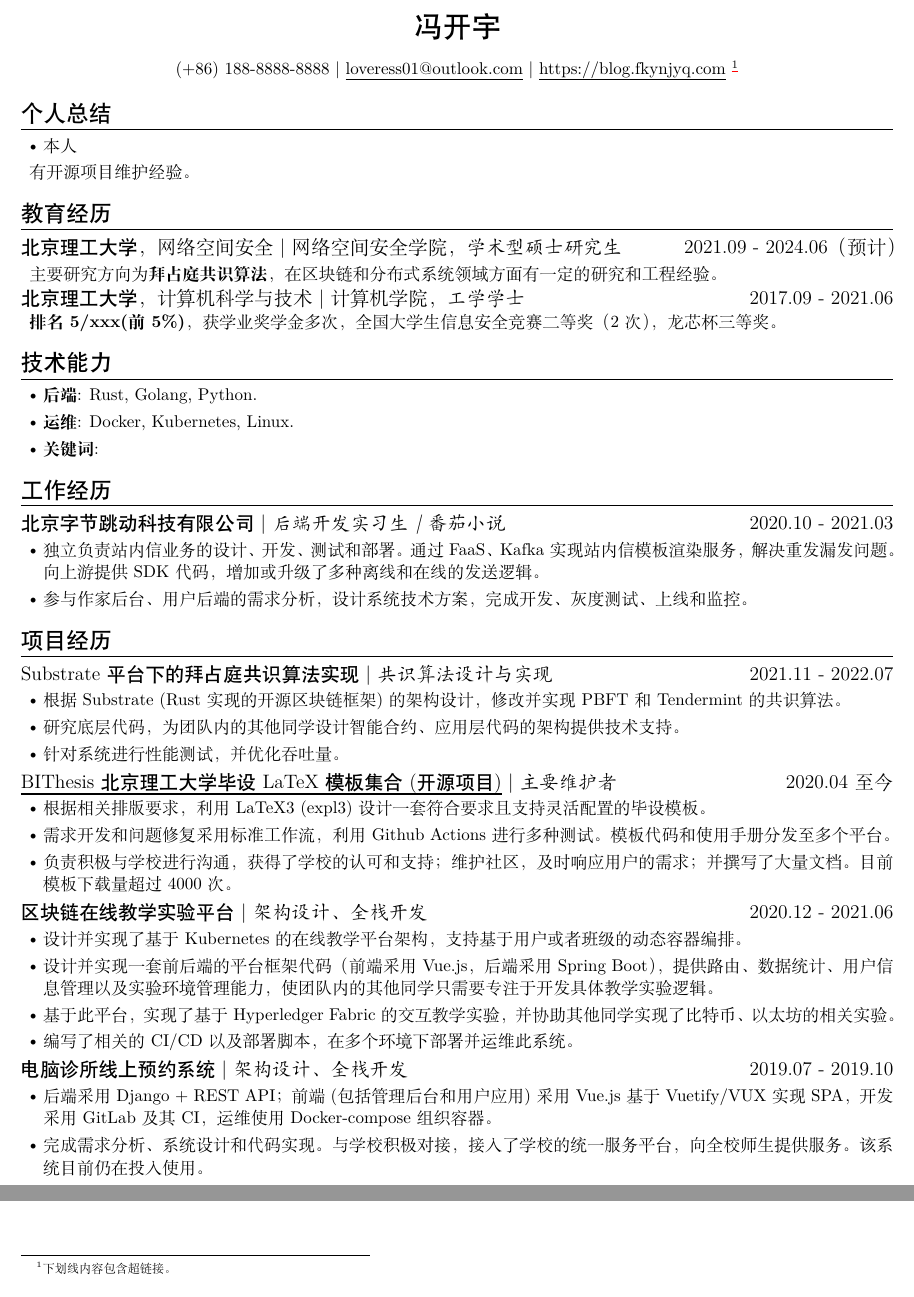
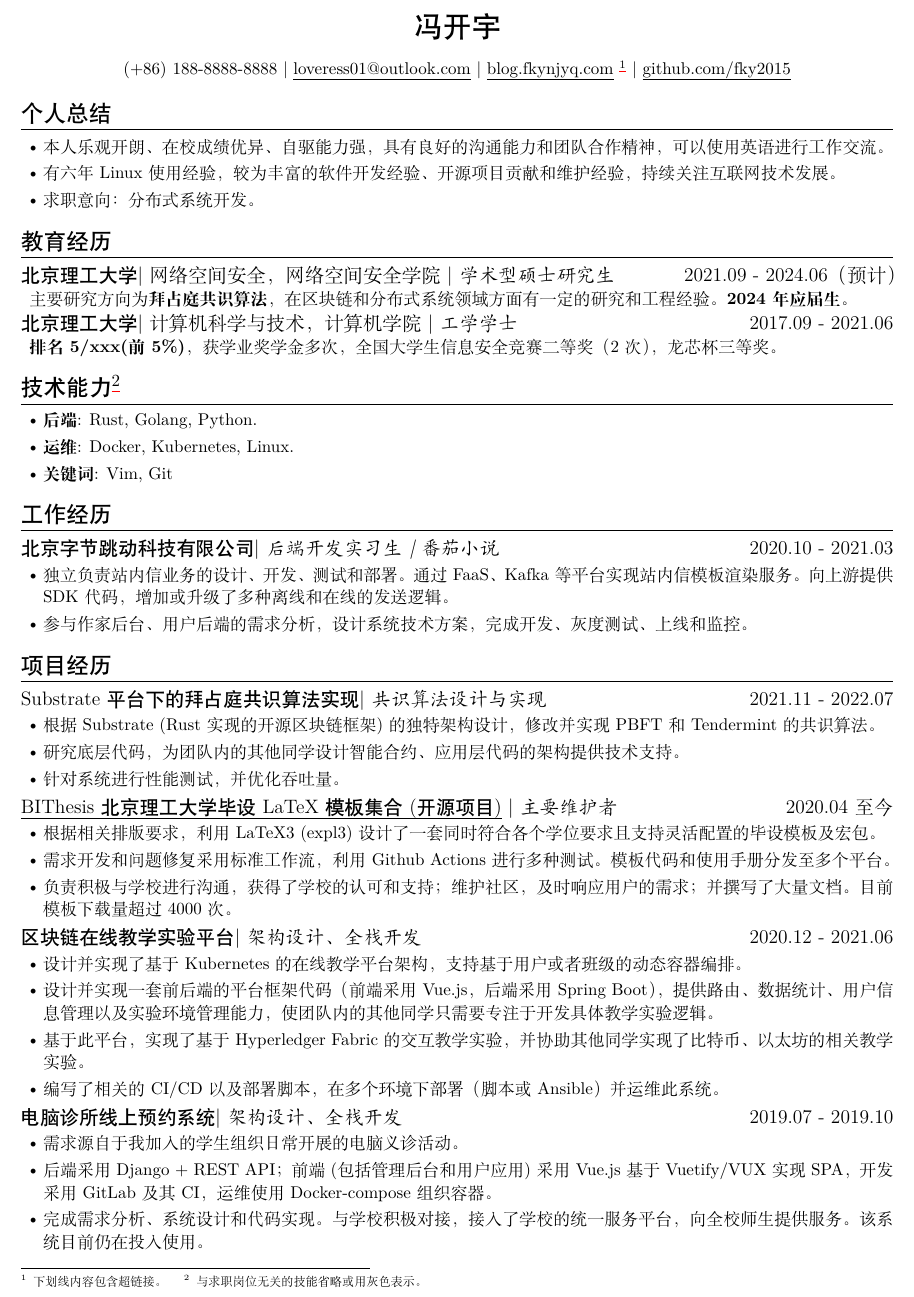
Before and after one commit to fky2015/resume-ng, a LaTeX CV (main.tex, which reads resume.cls): two parts of the page before the commit and part of the page after it, the two joined at a grey line, cut so that both start at the same text. Compiled offline with XeLaTeX.

Commit message:
feat: improve the content and the typeset.

```diff
--- a/main.tex
+++ b/main.tex
@@ -6,15 +6,19 @@ pdfborderstyle={/S/U/W 1},urlbordercolor={0 0 0},
 \usepackage{xcolor}
 \usepackage{lipsum}
 
+\usepackage[para]{footmisc}
+
 \ResumeName{冯开宇}
+
+% TODO 下划线粗细调整
 
 \begin{document}
 
 \ResumeContacts{
   (+86) 188-8888-8888,%
   \href{mailto:loveress01@outlook.com}{loveress01@outlook.com},%
-  \href{https://blog.fkynjyq.com}{https://blog.fkynjyq.com} \footnote{下划线内容包含超链接。},%
-  % \href{https://github.com/fky2015}{https://github.com/fky2015}%
+  \href{https://blog.fkynjyq.com}{blog.fkynjyq.com} \footnote{下划线内容包含超链接。},%
+  \href{https://github.com/fky2015}{github.com/fky2015}%
 }
 
 \ResumeTitle
@@ -22,69 +26,101 @@ pdfborderstyle={/S/U/W 1},urlbordercolor={0 0 0},
 \section{个人总结}
 
 \begin{itemize}
-  \item 本人
+  \item 本人乐观开朗、在校成绩优异、自驱能力强，具有良好的沟通能力和团队合作精神，可以使用英语进行工作交流。
+  \item 有六年 Linux 使用经验，较为丰富的软件开发经验、开源项目贡献和维护经验，持续关注互联网技术发展。
+  \item 求职意向：分布式系统开发。
 \end{itemize}
 
-有开源项目维护经验。
+\section{教育经历}
+\ResumeItem
+[北京理工大学大学|硕士研究生]
+{北京理工大学}
+[\textnormal{网络空间安全，网络空间安全学院|}  学术型硕士研究生]
+[2021.09 - 2024.06（预计）]
 
-\section{教育经历}
-\ResumeItem{{\heiti 北京理工大学}，网络空间安全|网络空间安全学院，\textit{学术型硕士研究生}}[2021.09 - 2024.06（预计）]
-主要研究方向为\textbf{拜占庭共识算法}，在区块链和分布式系统领域方面有一定的研究和工程经验。
-\ResumeItem{{\heiti 北京理工大学}，计算机科学与技术|计算机学院，\textit{工学学士}}[2017.09 - 2021.06]
+主要研究方向为\textbf{拜占庭共识算法}，在区块链和分布式系统领域方面有一定的研究和工程经验。\textbf{2024年应届生}。
+
+\ResumeItem
+[北京理工大学大学|本科生]
+{北京理工大学}
+[\textnormal{计算机科学与技术，计算机学院|} 工学学士]
+[2017.09 - 2021.06]
+
 \textbf{排名5/xxx(前5\%)}，获学业奖学金多次，全国大学生信息安全竞赛二等奖（2次），龙芯杯三等奖。
 
 
-\section{技术能力}
+\section[技术能力]{技术能力\protect\footnote{与求职岗位无关的技能省略或用灰色表示。}}
 \begin{itemize}
   \item \textbf{后端}: Rust, Golang, Python.
   % \item \textbf{前端}: React, Vue.js, TypeScript, HTML/CSS.
   \item \textbf{运维}: Docker, Kubernetes, Linux.
-  \item \textbf{关键词}:
+% 10s内能够让面试官看上的简历，肯定要有热门的技术词汇，最好还是和面试官（他们也是工程师）息息相关的技术。
+% 这一点大家经常有个误区，觉得我一定要高大上，简历上的技术越新越好。但是，这些技术往往还没来得及大规模推广，甚至面试官都不知道，很可能写上去是没有用的。反之有些技术，比如Test、Log、Git这些，看上去并不fancy，但是这是每一个工程师天天要做的工作，反而能把你和其他new grad区分开来。不要小瞧这一点，包括一些CS的master很多都不会Test、不会分析Log、不会Git。
+%
+% 你的简历如果既有一些较新的技术（一般出来一两年左右的，类似Go、React），又有经典的必备的技能，那么就一定能够吸引他的眼球。
+  \item \textbf{关键词}: Vim, Git
 \end{itemize}
 
 \section{工作经历}
 
-\ResumeItem{{\heiti 北京字节跳动科技有限公司}|\textit{后端开发实习生|番茄小说}}[2020.10 - 2021.03]
+\ResumeItem{北京字节跳动科技有限公司}[后端开发实习生|番茄小说][2020.10 - 2021.03]
 \begin{itemize}
-  \item 独立负责站内信业务的设计、开发、测试和部署。通过 FaaS、Kafka 实现站内信模板渲染服务，解决重发漏发问题。向上游提供 SDK 代码，增加或升级了多种离线和在线的发送逻辑。
+  \item 独立负责站内信业务的设计、开发、测试和部署。通过 FaaS、Kafka 等平台实现站内信模板渲染服务。向上游提供 SDK 代码，增加或升级了多种离线和在线的发送逻辑。
   \item 参与作家后台、用户后端的需求分析，设计系统技术方案，完成开发、灰度测试、上线和监控。
 \end{itemize}
 
 
+% 还有一些同学，尤其是CS Master和转专业的同学，有这样的疑问，如何让我的简历显得更有深度？我认为你的简历需要体现设计和实现上的复杂性。我总结了一个描述的技巧：起承转合。
+%
+% 第一行，起。写清楚项目的背景。写一下研究过什么同类的产品，我的产品的优势是什么。这能告诉面试官我不是随意设计一个项目的，是有目的、有规划的。
+%
+% 第二行，承。一般我会写基本的实现。用了什么框架、什么技术。记得要把context交代清楚。
+%
+% 第三行，转。描述遇到的挑战，是如何解决的。通过这条，说明我这个项目不是应付交差，而是做了一段时间，遇到了问题，并且解决了问题。
+%
+% 第四行，合。描述最终的结果。我是如何delivere、present、test这个项目的。告诉面试官我有ownership，能保证产品的最终完成。最好可以用一些数字来体现结果，而不是空洞的描述。
+
 \section{项目经历}
 
-\ResumeItem{{\heiti Substrate平台下的拜占庭共识算法实现} | \textit{共识算法设计与实现}}
+\ResumeItem{Substrate平台下的拜占庭共识算法实现}
+[共识算法设计与实现]
 [2021.11 - 2022.07]
+
 \begin{itemize}
   % TODO:
-  \item 根据 Substrate (Rust 实现的开源区块链框架) 的架构设计，修改并实现 PBFT 和 Tendermint 的共识算法。
+  \item 根据 Substrate (Rust 实现的开源区块链框架) 的独特架构设计，修改并实现 PBFT 和 Tendermint 的共识算法。
   \item 研究底层代码，为团队内的其他同学设计智能合约、应用层代码的架构提供技术支持。
   \item 针对系统进行性能测试，并优化吞吐量。
 \end{itemize}
 
-\ResumeItem{{\heiti \href{https://github.com/BITNP/BIThesis}{BIThesis 北京理工大学毕设 LaTeX 模板集合(开源项目)}}  | \textit{主要维护者}}
+\ResumeItem{\href{https://github.com/BITNP/BIThesis}{BIThesis 北京理工大学毕设 LaTeX 模板集合(开源项目) }}
+[主要维护者]
 [2020.04 至今]
+
 \begin{itemize}
-  \item 根据相关排版要求，利用 LaTeX3 (expl3) 设计一套符合要求且支持灵活配置的毕设模板。
+  \item 根据相关排版要求，利用 LaTeX3 (expl3) 设计了一套同时符合各个学位要求且支持灵活配置的毕设模板及宏包。
   \item 需求开发和问题修复采用标准工作流，利用 Github Actions 进行多种测试。模板代码和使用手册分发至多个平台。
   \item 负责积极与学校进行沟通，获得了学校的认可和支持；维护社区，及时响应用户的需求；并撰写了大量文档。目前模板下载量超过4000次。
 \end{itemize}
 
 
-\ResumeItem{{\heiti 区块链在线教学实验平台} | \textit{架构设计、全栈开发}}
+\ResumeItem{区块链在线教学实验平台}
+[架构设计、全栈开发]
 [2020.12 - 2021.06]
 
 \begin{itemize}
   \item 设计并实现了基于 Kubernetes 的在线教学平台架构，支持基于用户或者班级的动态容器编排。
   \item 设计并实现一套前后端的平台框架代码（前端采用 Vue.js，后端采用 Spring Boot），提供路由、数据统计、用户信息管理以及实验环境管理能力，使团队内的其他同学只需要专注于开发具体教学实验逻辑。
-  \item 基于此平台，实现了基于 Hyperledger Fabric 的交互教学实验，并协助其他同学实现了比特币、以太坊的相关实验。
-  \item 编写了相关的 CI/CD 以及部署脚本，在多个环境下部署并运维此系统。
+  \item 基于此平台，实现了基于 Hyperledger Fabric 的交互教学实验，并协助其他同学实现了比特币、以太坊的相关教学实验。
+  \item 编写了相关的 CI/CD 以及部署脚本，在多个环境下部署（脚本或 Ansible）并运维此系统。
 \end{itemize}
 
-\ResumeItem{{\heiti 电脑诊所线上预约系统} | \textit{架构设计、全栈开发}}
+\ResumeItem{电脑诊所线上预约系统}
+[架构设计、全栈开发]
 [2019.07 - 2019.10]
 
 \begin{itemize}
+  \item 需求源自于我加入的学生组织日常开展的电脑义诊活动。
   \item 后端采用 Django + REST API；前端(包括管理后台和用户应用)采用 Vue.js 基于 Vuetify/VUX 实现 SPA，开发采用 GitLab 及其 CI，运维使用 Docker-compose 组织容器。
   \item 完成需求分析、系统设计和代码实现。与学校积极对接，接入了学校的统一服务平台，向全校师生提供服务。该系统目前仍在投入使用。
 \end{itemize}
--- a/resume.cls
+++ b/resume.cls
@@ -46,6 +46,9 @@
 % Set the line spacing.
 \linespread{1.1}
 
+% New counter for bookmarks.
+\newcounter{resumebookmark}
+
 %%% User Commands %%%
 
 % Predefined commands.
@@ -97,0 +102 @@
+      #2
```
Also changed, not shown: main.pdf, resume.cls (25 more changed lines).
